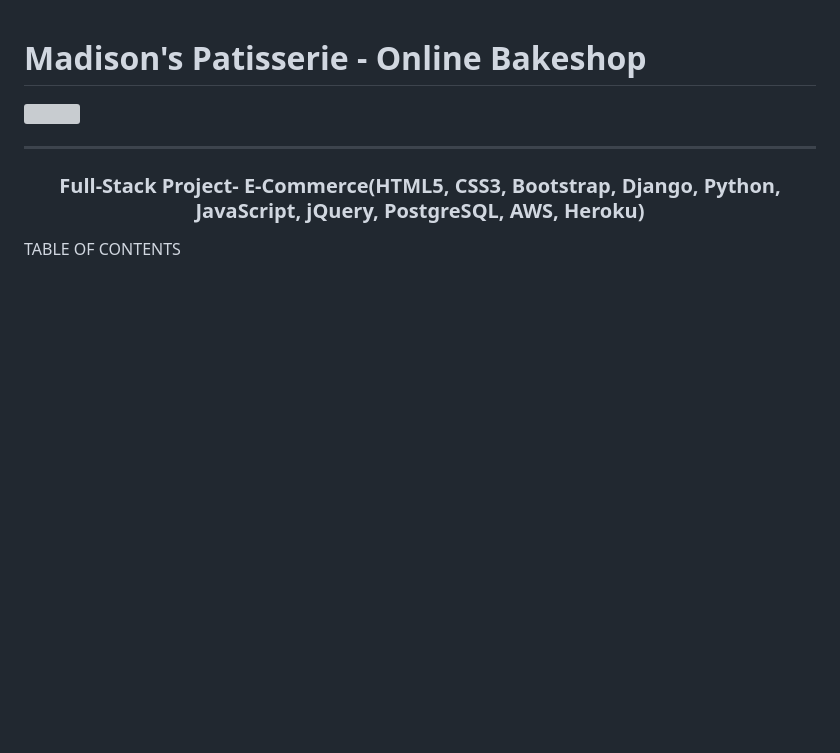
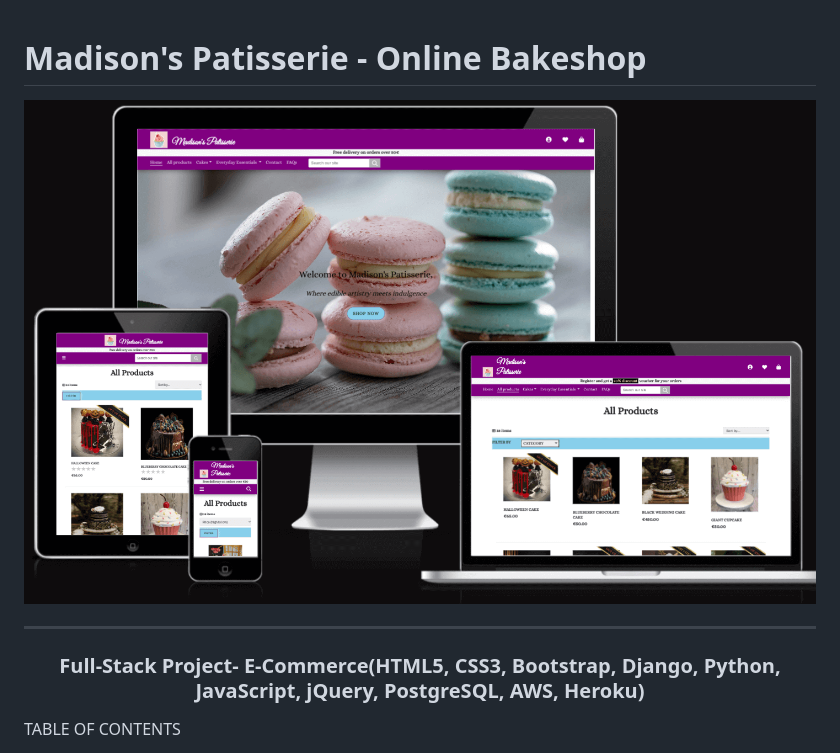
Before and after one commit to Aylamccarthy/madisons-patisserie, a Markdown page: README.md, the part around the change. GitHub-like rendering; pictures changed too: media/pp5_mockup.png (added); blank space fills up the shorter version; grey boxes are pictures that could not be loaded.

```diff
--- a/README.md
+++ b/README.md
@@ -1,5 +1,5 @@
 # Madison's Patisserie - Online Bakeshop
-<img src="" ><br>
+<img src="media/pp5_mockup.png" ><br>
 <hr>
 
 <h3 align="center">Full-Stack Project- E-Commerce(HTML5, CSS3, Bootstrap, Django, Python, JavaScript, jQuery, PostgreSQL, AWS, Heroku)</h3>
```
Also changed, not shown: 1 other file.
